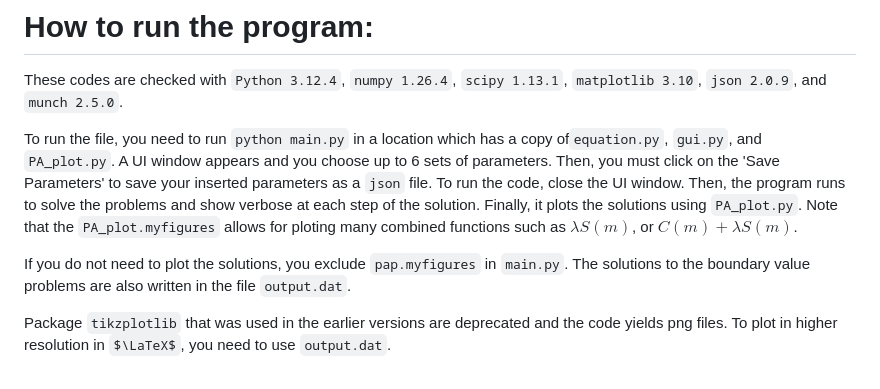
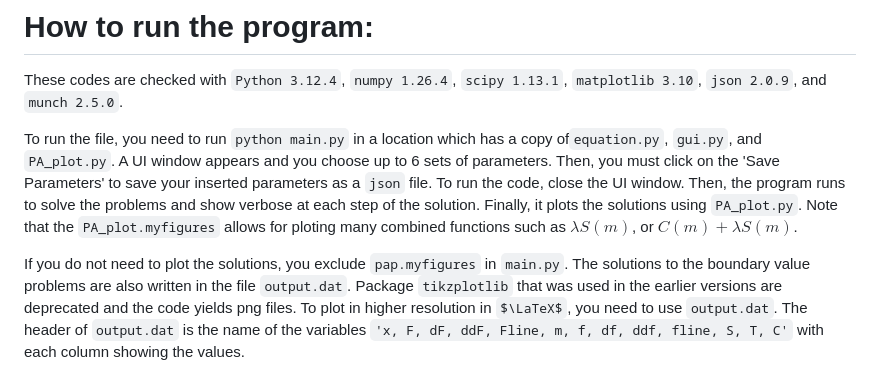
Before and after one commit to arashfahim/Corporate-Governance-and-Asset-Pricing, a Markdown page: README.md, the part around the change. GitHub-like rendering; some formulas as TeX source.

Commit message:
Clarify plotting and output details in README
Updated README to clarify plotting options and output format.

````diff
--- a/README.md
+++ b/README.md
@@ -103,6 +103,4 @@ These codes are checked with `Python 3.12.4`, `numpy 1.26.4`, `scipy 1.13.1`, `m
 
 To run the file, you need to run ```python main.py``` in a location which has a copy of```equation.py```, ```gui.py```, and ```PA_plot.py```. A UI window appears and you choose up to 6 sets of parameters. Then, you must click on the 'Save Parameters' to save your inserted parameters as a `json` file. To run the code, close the UI window. Then, the program runs to solve the problems and show verbose at each step of the solution. Finally, it plots the solutions using ```PA_plot.py```. Note that the  ```PA_plot.myfigures``` allows for ploting many combined functions such as $\lambda S(m)$, or $C(m)+\lambda S(m)$.
 
-If you do not need to plot the solutions, you exclude ```pap.myfigures``` in ```main.py```. The solutions to the boundary value problems are also written in the file ```output.dat```.
-
-Package ```tikzplotlib``` that was used in the earlier versions are deprecated and the code yields png files. To plot in higher resolution in $\LaTeX$, you need to use ```output.dat```.
+If you do not need to plot the solutions, you exclude ```pap.myfigures``` in ```main.py```. The solutions to the boundary value problems are also written in the file ```output.dat```. Package ```tikzplotlib``` that was used in the earlier versions are deprecated and the code yields png files. To plot in higher resolution in $\LaTeX$, you need to use ```output.dat```. The header of ```output.dat``` is the name of the variables `'x, F, dF, ddF, Fline, m, f, df, ddf, fline, S, T, C'` with each column showing the values.
````
